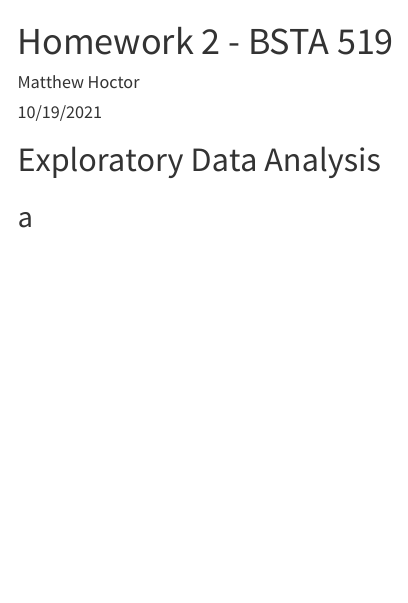
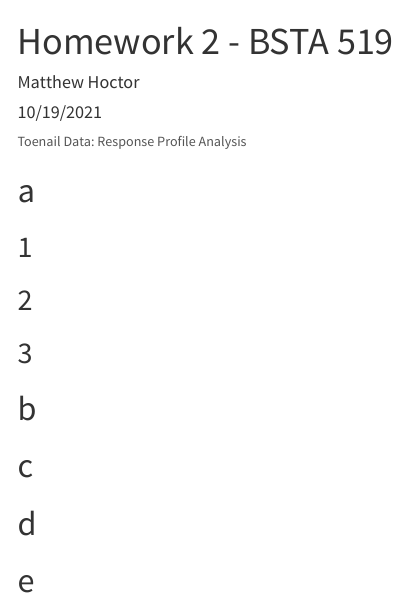
Before and after one commit to matthew-hoctor/BSTA519, an R Markdown document (HW2.Rmd): the page in a window 1100 px wide, from its top. Rendered offline with R 4.5, knitr and Pandoc, with nearby package versions; menus at the side of the page are left out.

````diff
--- a/HW2.Rmd
+++ b/HW2.Rmd
@@ -32,6 +32,32 @@
 library(DiagrammeR)
 ```
 
-# Exploratory Data Analysis
+Toenail Data: Response Profile Analysis
 
-## a
+# a
+
+## 1
+
+
+
+## 2
+
+
+
+## 3
+
+
+
+# b
+
+
+
+# c
+
+
+
+# d
+
+
+
+# e
````
Also changed, not shown: README.md.
